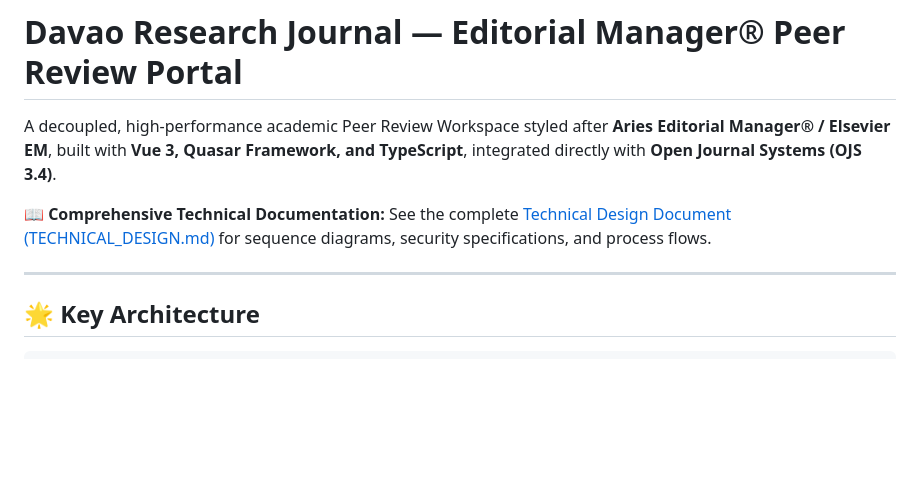
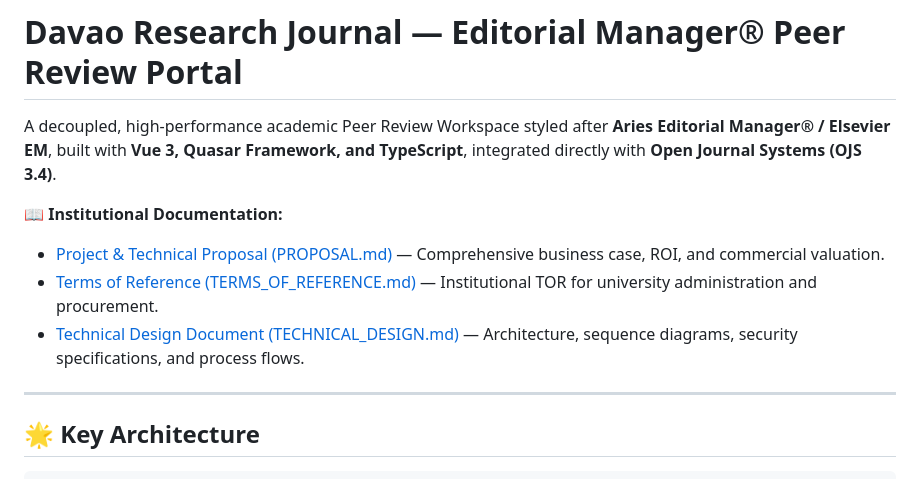
Before and after one commit to dmnuydaph-rgb/editorial-manager-review, a Markdown page: README.md, the part around the change. Rendered like a GitHub page; blank space fills up the shorter version.

Commit message:
docs: Add formal Project Proposal and institutional Terms of Reference (TOR) for 3-module ecosystem

```diff
--- a/README.md
+++ b/README.md
@@ -2,7 +2,10 @@
 
 A decoupled, high-performance academic Peer Review Workspace styled after **Aries Editorial Manager® / Elsevier EM**, built with **Vue 3, Quasar Framework, and TypeScript**, integrated directly with **Open Journal Systems (OJS 3.4)**.
 
-📖 **Comprehensive Technical Documentation:** See the complete [Technical Design Document (TECHNICAL_DESIGN.md)](./TECHNICAL_DESIGN.md) for sequence diagrams, security specifications, and process flows.
+📖 **Institutional Documentation:**
+* [Project & Technical Proposal (PROPOSAL.md)](./PROPOSAL.md) — Comprehensive business case, ROI, and commercial valuation.
+* [Terms of Reference (TERMS_OF_REFERENCE.md)](./TERMS_OF_REFERENCE.md) — Institutional TOR for university administration and procurement.
+* [Technical Design Document (TECHNICAL_DESIGN.md)](./TECHNICAL_DESIGN.md) — Architecture, sequence diagrams, security specifications, and process flows.
 
 ---
 
```
Also changed, not shown: PROPOSAL.md (added, +164 -0 lines), TERMS_OF_REFERENCE.md (added, +155 -0 lines).
